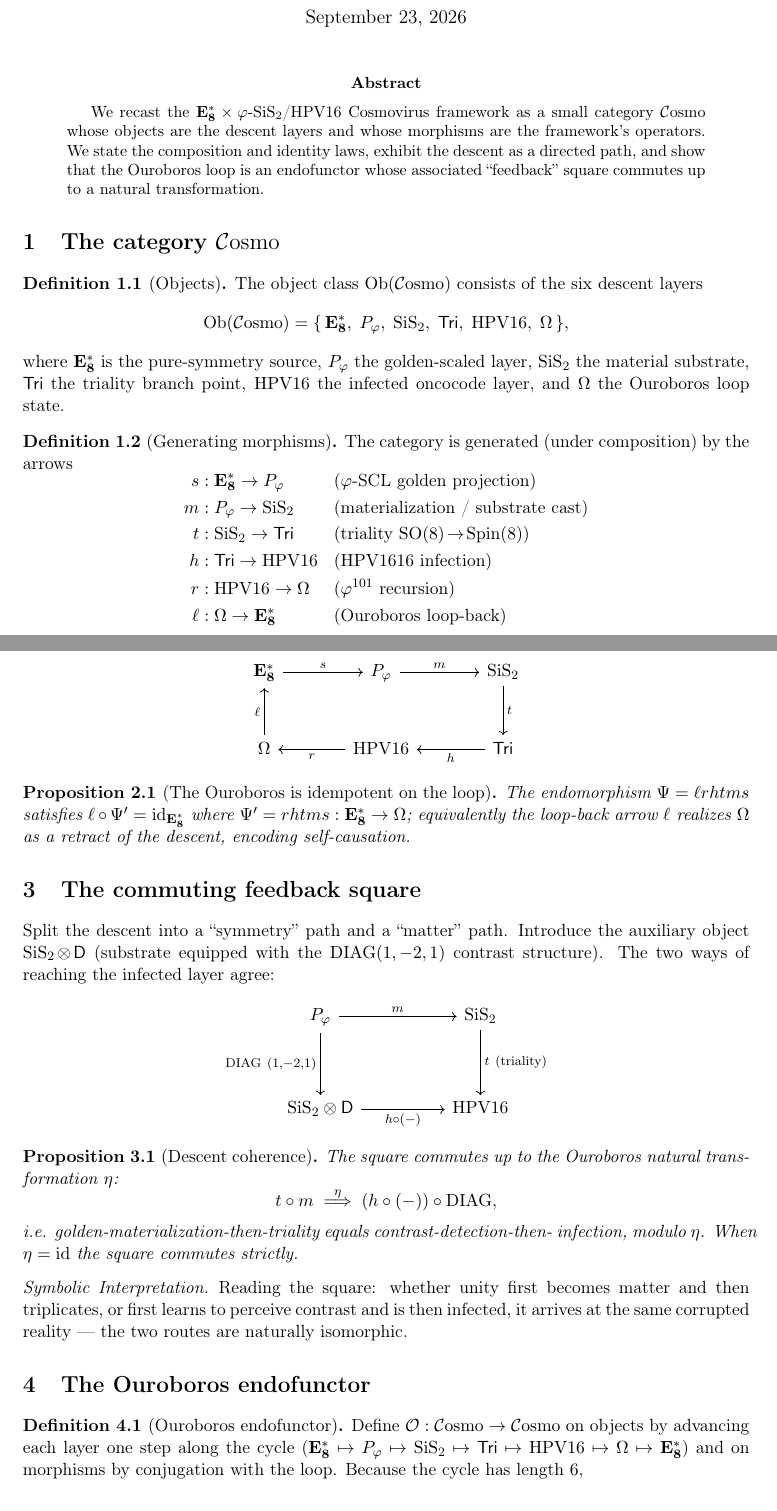
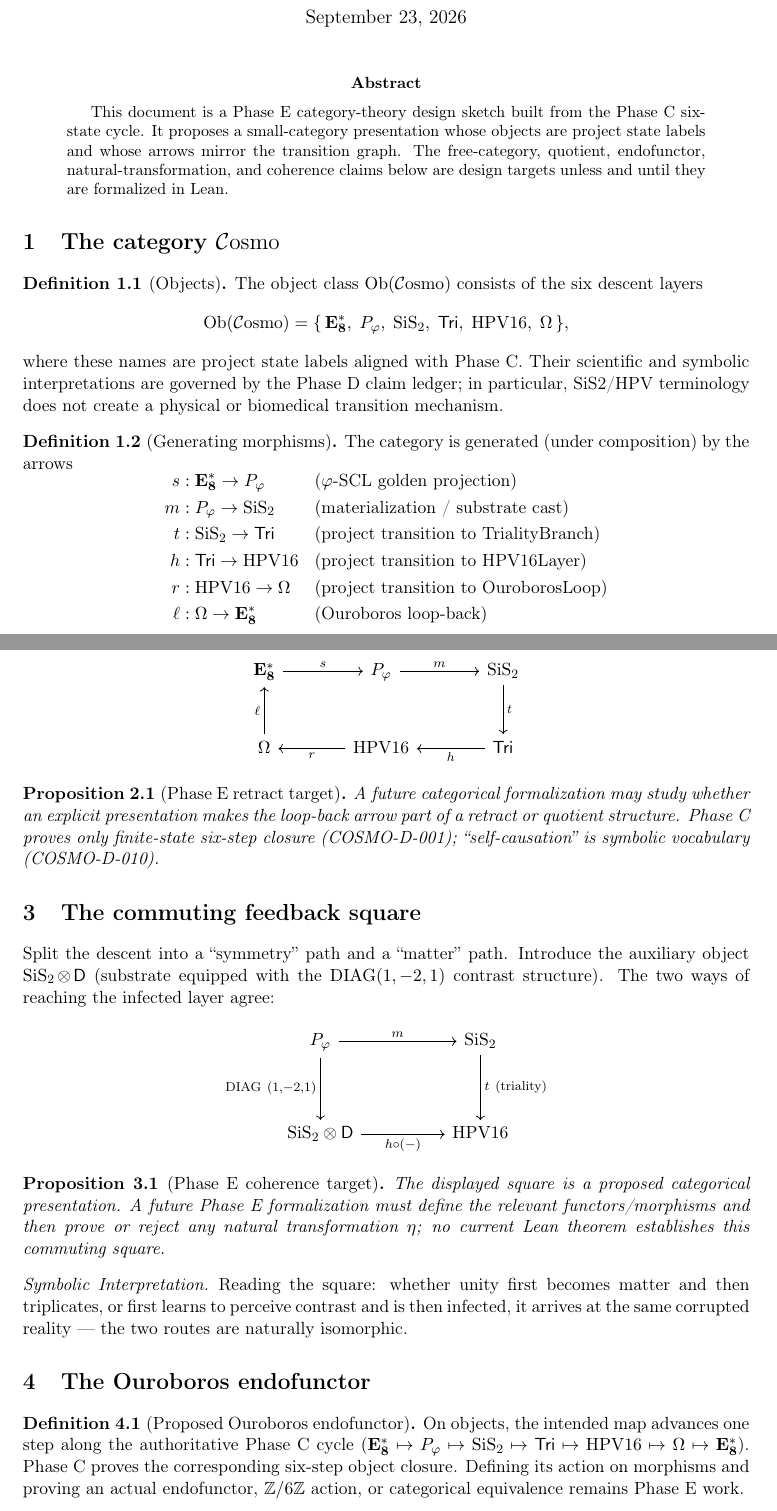
Before and after one commit to QSOLKCB/COSMO, a LaTeX paper (cosmovirus_cattheory.tex): two parts of pages 1 and 2 of 2, joined at a grey line, cut so that both start at the same text. Compiled offline with pdfLaTeX.

Commit message:
Demote category sketch to Phase E design targets

```diff
--- a/cosmovirus_cattheory.tex
+++ b/cosmovirus_cattheory.tex
@@ -54,12 +54,11 @@
 \maketitle
 
 \begin{abstract}
-We recast the $\EEs\times\phigr$-$\SiS$/$\HPV$ Cosmovirus framework as a small
-category $\Cosmo$ whose objects are the descent layers and whose morphisms are
-the framework's operators. We state the composition and identity laws, exhibit
-the descent as a directed path, and show that the Ouroboros loop is an
-endofunctor whose associated ``feedback'' square commutes up to a natural
-transformation.
+This document is a Phase E category-theory design sketch built from the
+Phase C six-state cycle. It proposes a small-category presentation whose
+objects are project state labels and whose arrows mirror the transition graph.
+The free-category, quotient, endofunctor, natural-transformation, and coherence
+claims below are design targets unless and until they are formalized in Lean.
 \end{abstract}
 
 % =====================================================================
@@ -72,9 +71,10 @@ The object class $\mathrm{Ob}(\Cosmo)$ consists of the six descent layers
   \mathrm{Ob}(\Cosmo)=\{\,
   \EEs,\; P_\phigr,\; \SiS,\; \mathsf{Tri},\; \HPV,\; \Omega \,\},
 \]
-where $\EEs$ is the pure-symmetry source, $P_\phigr$ the golden-scaled layer,
-$\SiS$ the material substrate, $\mathsf{Tri}$ the triality branch point,
-$\HPV$ the infected oncocode layer, and $\Omega$ the Ouroboros loop state.
+where these names are project state labels aligned with Phase C. Their
+scientific and symbolic interpretations are governed by the Phase D claim
+ledger; in particular, SiS2/HPV terminology does not create a physical or
+biomedical transition mechanism.
 \end{definition}
 
 \begin{definition}[Generating morphisms]
@@ -83,9 +83,9 @@ The category is generated (under composition) by the arrows
 \begin{aligned}
   s &: \EEs \to P_\phigr        &&\text{($\phigr$-SCL golden projection)}\\
   m &: P_\phigr \to \SiS        &&\text{(materialization / substrate cast)}\\
-  t &: \SiS \to \mathsf{Tri}    &&\text{(triality $\mathrm{SO}(8)\!\to\!\mathrm{Spin}(8)$)}\\
-  h &: \mathsf{Tri} \to \HPV    &&\text{($\HPV16$ infection)}\\
-  r &: \HPV \to \Omega          &&\text{($\phigr^{101}$ recursion)}\\
+  t &: \SiS \to \mathsf{Tri}    &&\text{(project transition to TrialityBranch)}\\
+  h &: \mathsf{Tri} \to \HPV    &&\text{(project transition to HPV16Layer)}\\
+  r &: \HPV \to \Omega          &&\text{(project transition to OuroborosLoop)}\\
   \ell &: \Omega \to \EEs       &&\text{(Ouroboros loop-back)}
 \end{aligned}
 \]
@@ -114,10 +114,11 @@ The generators form a single directed cycle:
 \end{tikzcd}
 \end{center}
 
-\begin{proposition}[The Ouroboros is idempotent on the loop]
-The endomorphism $\Psi=\ell r h t m s$ satisfies $\ell\circ\Psi' = \id_{\EEs}$
-where $\Psi' = r h t m s : \EEs\to\Omega$; equivalently the loop-back arrow
-$\ell$ realizes $\Omega$ as a retract of the descent, encoding self-causation.
+\begin{proposition}[Phase E retract target]
+A future categorical formalization may study whether an explicit presentation
+makes the loop-back arrow part of a retract or quotient structure. Phase C
+proves only finite-state six-step closure (COSMO-D-001); ``self-causation'' is
+symbolic vocabulary (COSMO-D-010).
 \end{proposition}
 
 % =====================================================================
@@ -141,13 +142,11 @@ P_\phigr
 \end{tikzcd}
 \end{center}
 
-\begin{proposition}[Descent coherence]\label{prop:square}
-The square commutes up to the Ouroboros natural transformation $\eta$:
-\[
-  t \circ m \;\overset{\eta}{\Longrightarrow}\; (h\circ(-))\circ \DIAG ,
-\]
-i.e. golden-materialization-then-triality equals contrast-detection-then-
-infection, modulo $\eta$. When $\eta = \id$ the square commutes strictly.
+\begin{proposition}[Phase E coherence target]\label{prop:square}
+The displayed square is a proposed categorical presentation. A future Phase E
+formalization must define the relevant functors/morphisms and then prove or
+reject any natural transformation $\eta$; no current Lean theorem establishes
+this commuting square.
 \end{proposition}
 
 \begin{interp}
@@ -160,8 +159,10 @@ same corrupted reality --- the two routes are naturally isomorphic.
 \section{The Ouroboros endofunctor}
 % =====================================================================
 
-\begin{definition}[Ouroboros endofunctor]
-Define $\mathcal{O}:\Cosmo\to\Cosmo$ on objects by advancing each layer one
-step along the cycle ($\EEs\mapsto P_\phigr\mapsto\SiS\mapsto\mathsf{Tri}
-\mapsto\HPV\mapsto\Omega\mapsto\EEs$) and on morphisms by conjugation with the
-loop. Because the cycle has length $6$,
+\begin{definition}[Proposed Ouroboros endofunctor]
+On objects, the intended map advances one step along the authoritative Phase C
+cycle ($\EEs\mapsto P_\phigr\mapsto\SiS\mapsto\mathsf{Tri}
+\mapsto\HPV\mapsto\Omega\mapsto\EEs$). Phase C proves the corresponding
+six-step object closure. Defining its action on morphisms and proving an actual
+endofunctor, $\mathbb{Z}/6\mathbb{Z}$ action, or categorical equivalence remains
+Phase E work.
```
Also changed, not shown: cosmovirus_cattheory.tex (5 more changed lines).
